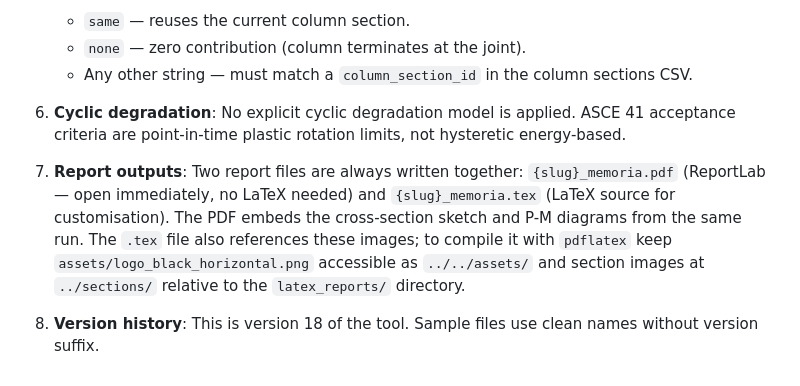
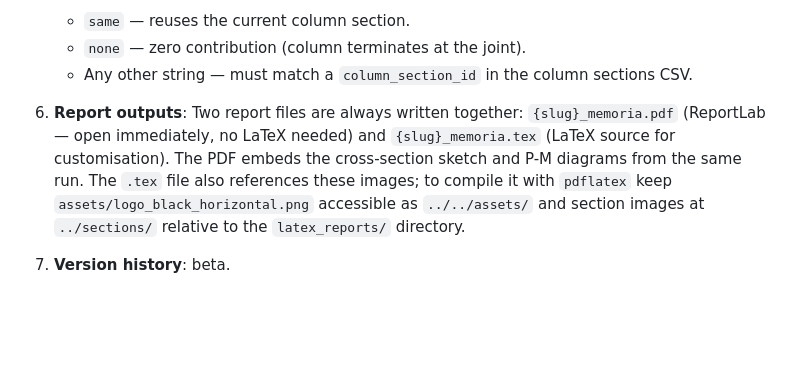
Before and after one commit to JosePovedaHinojosa/rc-column-checker, a Markdown page: README.md, the part around the change. Rendered like a GitHub page; blank space fills up the shorter version.

Commit message:
README: remove cyclic degradation note, mark version as beta
Co-Authored-By: Claude Sonnet 4.6 <noreply@anthropic.com>

```diff
--- a/README.md
+++ b/README.md
@@ -771,8 +771,7 @@ For each column:
    - `none` — zero contribution (column terminates at the joint).
    - Any other string — must match a `column_section_id` in the column sections CSV.
 
-6. **Cyclic degradation**: No explicit cyclic degradation model is applied. ASCE 41 acceptance criteria are point-in-time plastic rotation limits, not hysteretic energy-based.
 
-7. **Report outputs**: Two report files are always written together: `{slug}_memoria.pdf` (ReportLab — open immediately, no LaTeX needed) and `{slug}_memoria.tex` (LaTeX source for customisation). The PDF embeds the cross-section sketch and P-M diagrams from the same run. The `.tex` file also references these images; to compile it with `pdflatex` keep `assets/logo_black_horizontal.png` accessible as `../../assets/` and section images at `../sections/` relative to the `latex_reports/` directory.
+6. **Report outputs**: Two report files are always written together: `{slug}_memoria.pdf` (ReportLab — open immediately, no LaTeX needed) and `{slug}_memoria.tex` (LaTeX source for customisation). The PDF embeds the cross-section sketch and P-M diagrams from the same run. The `.tex` file also references these images; to compile it with `pdflatex` keep `assets/logo_black_horizontal.png` accessible as `../../assets/` and section images at `../sections/` relative to the `latex_reports/` directory.
 
-8. **Version history**: This is version 18 of the tool. Sample files use clean names without version suffix.
+7. **Version history**: beta.
```
